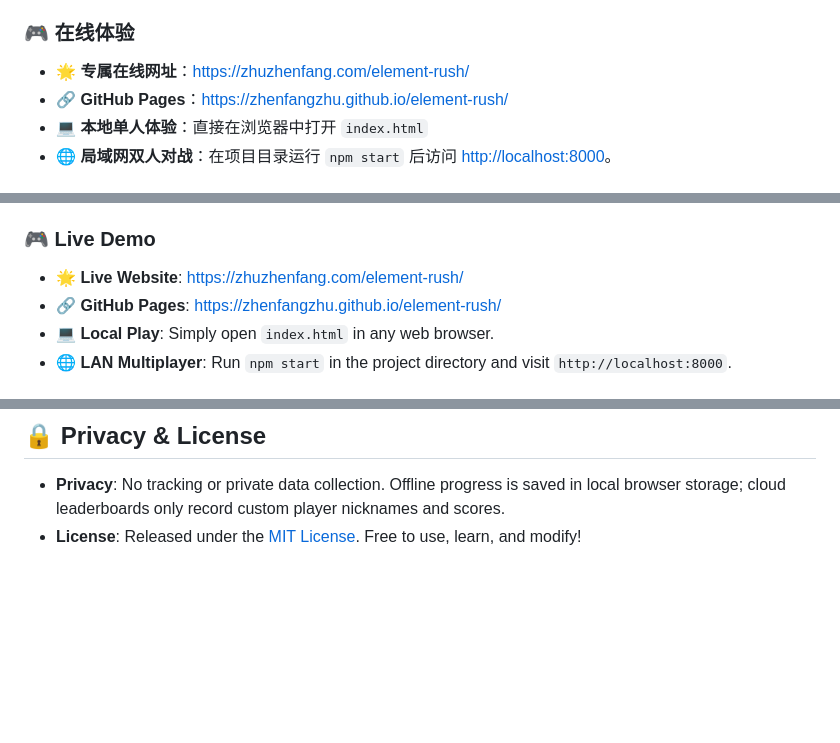
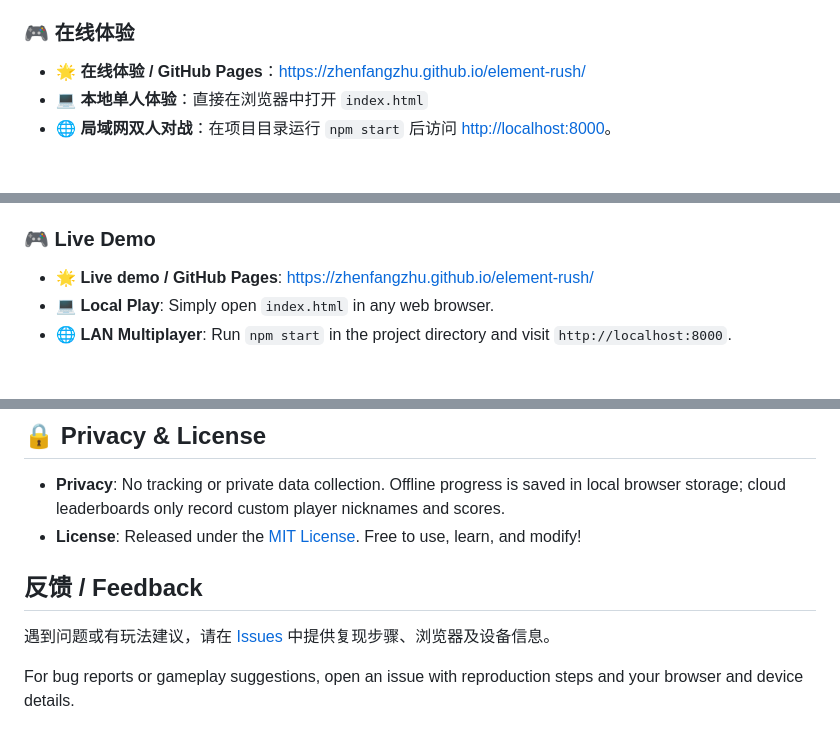
Before and after one commit to zhenfangzhu/element-rush, a Markdown page: README.md, 3 parts joined by grey strips. GitHub-like rendering; blank space fills up the shorter version.

Commit message:
Fix demo links and document feedback channel

```diff
--- a/README.md
+++ b/README.md
@@ -25,8 +25,7 @@
 
 ### 🎮 在线体验
 
-- 🌟 **专属在线网址**：[https://zhuzhenfang.com/element-rush/](https://zhuzhenfang.com/element-rush/)
-- 🔗 **GitHub Pages**：[https://zhenfangzhu.github.io/element-rush/](https://zhenfangzhu.github.io/element-rush/)
+- 🌟 **在线体验 / GitHub Pages**：[https://zhenfangzhu.github.io/element-rush/](https://zhenfangzhu.github.io/element-rush/)
 - 💻 **本地单人体验**：直接在浏览器中打开 `index.html`
 - 🌐 **局域网双人对战**：在项目目录运行 `npm start` 后访问 [http://localhost:8000](http://localhost:8000)。
 
@@ -62,8 +61,7 @@ It transforms tedious chemistry memorization into exciting, bite-sized 60-second
 
 ### 🎮 Live Demo
 
-- 🌟 **Live Website**: [https://zhuzhenfang.com/element-rush/](https://zhuzhenfang.com/element-rush/)
-- 🔗 **GitHub Pages**: [https://zhenfangzhu.github.io/element-rush/](https://zhenfangzhu.github.io/element-rush/)
+- 🌟 **Live demo / GitHub Pages**: [https://zhenfangzhu.github.io/element-rush/](https://zhenfangzhu.github.io/element-rush/)
 - 💻 **Local Play**: Simply open `index.html` in any web browser.
 - 🌐 **LAN Multiplayer**: Run `npm start` in the project directory and visit `http://localhost:8000`.
 
@@ -95,3 +93,9 @@ If this inspires you to revisit chemistry, or sparks another child's curiosity t
 
 - **Privacy**: No tracking or private data collection. Offline progress is saved in local browser storage; cloud leaderboards only record custom player nicknames and scores.
 - **License**: Released under the [MIT License](LICENSE). Free to use, learn, and modify!
+
+## 反馈 / Feedback
+
+遇到问题或有玩法建议，请在 [Issues](https://github.com/zhenfangzhu/element-rush/issues) 中提供复现步骤、浏览器及设备信息。
+
+For bug reports or gameplay suggestions, open an issue with reproduction steps and your browser and device details.
```
